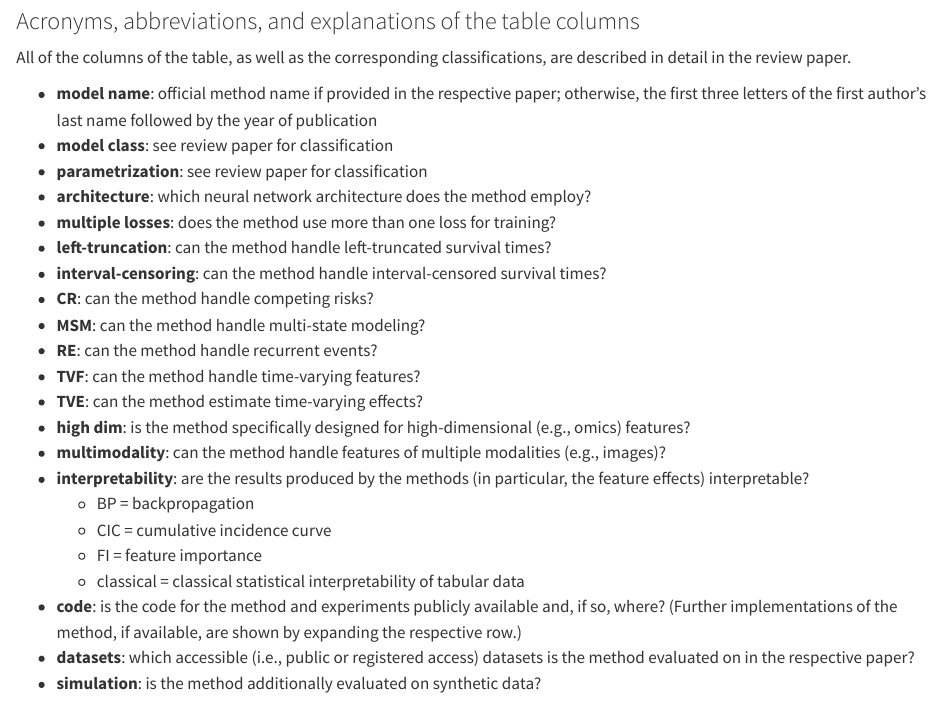
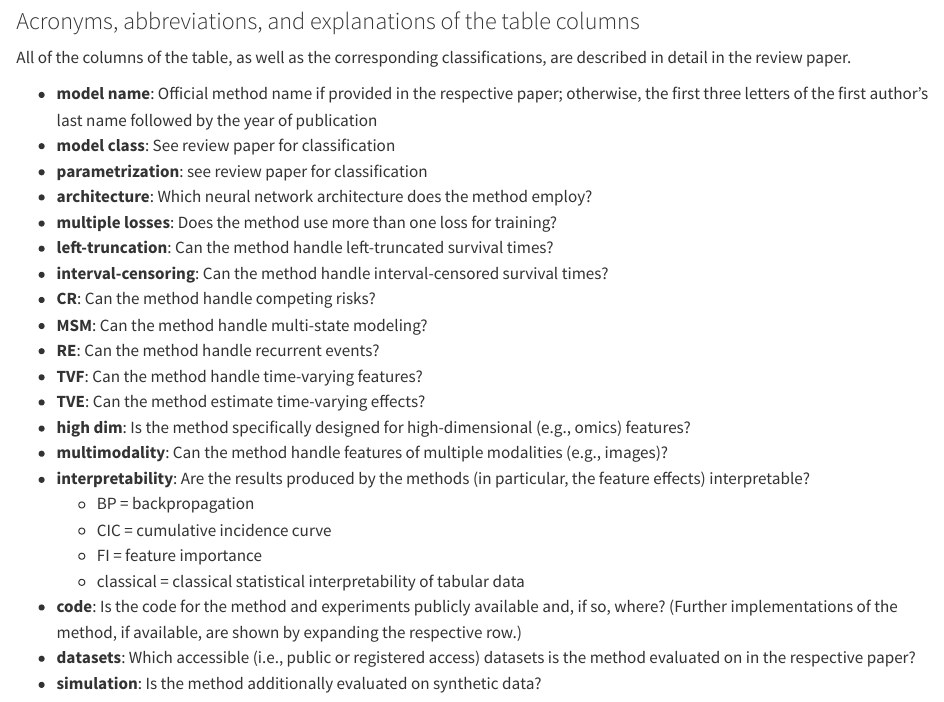
Before and after one commit to survival-org/DL4Survival, a Quarto document (index.qmd): the page in a window 1100 px wide, from 290 px down. Rendered offline with R 4.5, knitr and Pandoc in place of Quarto, with nearby package versions; some code elsewhere in the file could not run offline.

Commit message:
update index.qmd

````diff
--- a/data/raw.csv
+++ b/data/raw.csv
@@ -25,7 +25,7 @@
 RNN: LSTM"
 DeepComp: Which Competing Event Will Hit the Patient First?,https://ieeexplore.ieee.org/document/9313333,Y. Li et al.,2020,DeepComp,discrete-time,discrete hazard,yes,yes,RNN,no  ,no   ,yes,no,no,no,no,no,no,no,no,"CAFR, SEER",no,no,no,PASS,,"log-likelihood based loss for uncensored + censored
 novel competing penalty"
-DeepCompete : A deep learning approach to competing risks in continuous time domain,https://www.ncbi.nlm.nih.gov/pmc/articles/PMC8075516/,Aastha et al.,2021,DeepCompete,ODE-based,hazard rate,no,??? yes,N-ODE,no,no,yes,no,no,no,no,no,no,no,no,"AML, DBCD, DLBCL, NSBCD, SEER",no,no,no,PASS,,"NOT discrete-time
+DeepCompete : A deep learning approach to competing risks in continuous time domain,https://www.ncbi.nlm.nih.gov/pmc/articles/PMC8075516/,Aastha et al.,2021,DeepCompete,nODE-based,hazard rate,no,??? yes,N-ODE,no,no,yes,no,no,no,no,no,no,no,no,"AML, DBCD, DLBCL, NSBCD, SEER",no,no,no,PASS,,"NOT discrete-time
 NLL-based loss (w/ hazards computed by N-ODEs)"
 Deep convolutional neural network for survival analysis with pathological images,https://ieeexplore.ieee.org/document/7822579,X. Zhu et al.,2016,DeepConvSurv,Cox-based,hazard rate,no,,CNN,no,no,no,no,no,no,no,no,yes,no,no,NLST,no,no,no,PASS,,"cluster-level extension: WSISA
 (modified Cox loss)"
@@ -86,7 +86,7 @@
 SurvCNN: A Discrete Time-to-Event Cancer Survival Estimation Framework Using Image Representations of Omics Data,https://www.mdpi.com/2072-6694/13/13/3106,Y. Kalakoti et al.,2021,SurvCNN,discrete-time,discrete hazard,no,no,CNN,no,no,no,no,no,no,no,yes,no,no,https://github.com/TeamSundar/SurvCNN,TCGA,no,no,no,PASS,,"(negative log likelihood loss)
 creating image representation of omics data, additionally to clinical data -> no multimodality"
 SurvNet: A Novel Deep Neural Network for Lung Cancer Survival Analysis With Missing Values,https://www.frontiersin.org/article/10.3389/fonc.2020.588990,J. Wang et al.,2021,SurvNet,Cox-based,hazard rate,yes,yes,FFNN + context gating,no,no,no,no,no,no,no,no,no,no,no,SEER,no,no,no,PASS,,(Cox loss + survival classification loss + MSE-based incomplete-aware loss --> multitask learning!)
-A General Framework for Survival Analysis and Multi-State Modelling,http://arxiv.org/abs/2006.04893,S. Groha et al.,2021,survNode,ODE-based,hazard rate,no   ,,neural ODEs,yes,yes,yes,yes,no,yes,no,no,yes,variational survNode,https://github.com/stefangroha/SurvNODE,"METABRIC, ESBMT Data",yes,no,no,PASS,,"(multimodality only if employing the appropriate architecture, thru encoding of initial values)"
+A General Framework for Survival Analysis and Multi-State Modelling,http://arxiv.org/abs/2006.04893,S. Groha et al.,2021,survNode,nODE-based,hazard rate,no   ,,neural ODEs,yes,yes,yes,yes,no,yes,no,no,yes,variational survNode,https://github.com/stefangroha/SurvNODE,"METABRIC, ESBMT Data",yes,no,no,PASS,,"(multimodality only if employing the appropriate architecture, thru encoding of initial values)"
 SurvTRACE: Transformers for Survival Analysis with Competing Events,https://doi.org/10.1145/3535508.3545521,Z. Wang,2021,SurvTRACE,discrete-time,discrete hazard,yes,yes,transformer,no,no,no,no,no,no,no,no,no,attention maps,https://github.com/RyanWangZf/SurvTRACE,"METABRIC, SUPPORT",no,no,no,PASS,,"(PC-Hazard-style loss + entropy-based loss + MSE-based loss)
 primarily the discrete hazard is parametrized, but there is more (auxiliary classification + regression tasks)"
 Discrete-time survival analysis in the critically ill: a deep learning approach using heterogeneous data,https://www.nature.com/articles/s41746-022-00679-6,H. Thorsen-Meyer et al.,2022,Tho2022,discrete-time,discrete hazard,no,no,RNN,no,no,no,no,no,no,no,no,yes,SHAP,https://github.com/daplaci/ICUsurvive,Danish Electronic Patient Records (Registered Access),no,no,no,PASS,,"negative log likelihood loss
--- a/index.qmd
+++ b/index.qmd
@@ -21,28 +21,29 @@
 ### Acronyms, abbreviations, and explanations of the table columns
 All of the columns of the table, as well as the corresponding classifications, are described in detail in the review paper.
 
-- **model name**: official method name if provided in the respective paper; otherwise, the first three letters of the first author's last name followed by the year of publication
-- **model class**: see review paper for classification
+- **model name**: Official method name if provided in the respective paper; otherwise, the first three letters of the first author's last name followed by the year of publication
+- **model class**: See review paper for classification
 - **parametrization**: see review paper for classification
-- **architecture**: which neural network architecture does the method employ?
-- **multiple losses**: does the method use more than one loss for training?
-- **left-truncation**: can the method handle left-truncated survival times?
-- **interval-censoring**: can the method handle interval-censored survival times?
-- **CR**: can the method handle competing risks?
-- **MSM**: can the method handle multi-state modeling?
-- **RE**: can the method handle recurrent events?
-- **TVF**: can the method handle time-varying features?
-- **TVE**: can the method estimate time-varying effects?
-- **high dim**: is the method specifically designed for high-dimensional (e.g., omics) features?
-- **multimodality**: can the method handle features of multiple modalities (e.g., images)?
-- **interpretability**: are the results produced by the methods (in particular, the feature effects) interpretable?
+- **architecture**: Which neural network architecture does the method employ?
+- **multiple losses**: Does the method use more than one loss for training?
+- **left-truncation**: Can the method handle left-truncated survival times?
+- **interval-censoring**: Can the method handle interval-censored survival times?
+- **CR**: Can the method handle competing risks?
+- **MSM**: Can the method handle multi-state modeling?
+- **RE**: Can the method handle recurrent events?
+- **TVF**: Can the method handle time-varying features?
+- **TVE**: Can the method estimate time-varying effects?
+- **high dim**: Is the method specifically designed for high-dimensional (e.g., omics) features?
+- **multimodality**: Can the method handle features of multiple modalities (e.g., images)?
+- **interpretability**: Are the results produced by the methods (in particular, the feature effects) interpretable?
     - BP = backpropagation
     - CIC = cumulative incidence curve
     - FI = feature importance
     - classical = classical statistical interpretability of tabular data
-- **code**: is the code for the method and experiments publicly available and, if so, where? (Further implementations of the method, if available, are shown by expanding the respective row.)
-- **datasets**: which accessible (i.e., public or registered access) datasets is the method evaluated on in the respective paper?
-- **simulation**: is the method additionally evaluated on synthetic data?
+
+- **code**: Is the code for the method and experiments publicly available and, if so, where? (Further implementations of the method, if available, are shown by expanding the respective row.)
+- **datasets**: Which accessible (i.e., public or registered access) datasets is the method evaluated on in the respective paper?
+- **simulation**: Is the method additionally evaluated on synthetic data?
 
 
 ```{r setup, include=FALSE}
````
Also changed, not shown: index.html, index.qmd (7 more changed lines).
